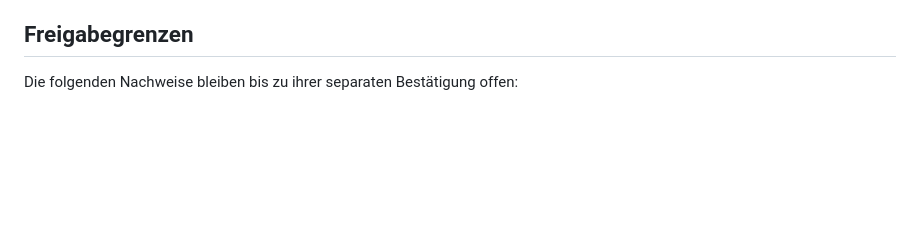
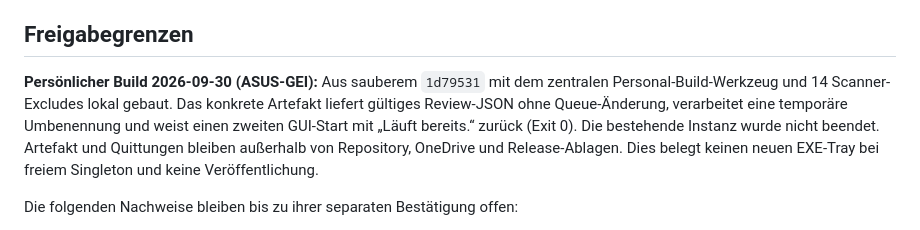
Before and after one commit to file-bricks/CloudLockFixer, a Markdown page: RELEASE_GATE.md, the part around the change. GitHub-like rendering; blank space fills up the shorter version.

Commit message:
Record personal build checks and remaining native gates

```diff
--- a/RELEASE_GATE.md
+++ b/RELEASE_GATE.md
@@ -72,6 +72,14 @@ manuelle Tray-Bedienung noch Start/Interaktion eines Release-Artefakts ein.
 
 ## Freigabegrenzen
 
+**Persönlicher Build 2026-09-30 (ASUS-GEI):** Aus sauberem `1d79531` mit dem
+zentralen Personal-Build-Werkzeug und 14 Scanner-Excludes lokal gebaut. Das
+konkrete Artefakt liefert gültiges Review-JSON ohne Queue-Änderung, verarbeitet
+eine temporäre Umbenennung und weist einen zweiten GUI-Start mit „Läuft bereits.“
+zurück (Exit 0). Die bestehende Instanz wurde nicht beendet. Artefakt und
+Quittungen bleiben außerhalb von Repository, OneDrive und Release-Ablagen.
+Dies belegt keinen neuen EXE-Tray bei freiem Singleton und keine Veröffentlichung.
+
 Die folgenden Nachweise bleiben bis zu ihrer separaten Bestätigung offen:
 
 - native PyInstaller-Build-/Startprüfung des konkreten Release-Artefakts;
```
Also changed, not shown: TODO.md (+5 -2 lines).
